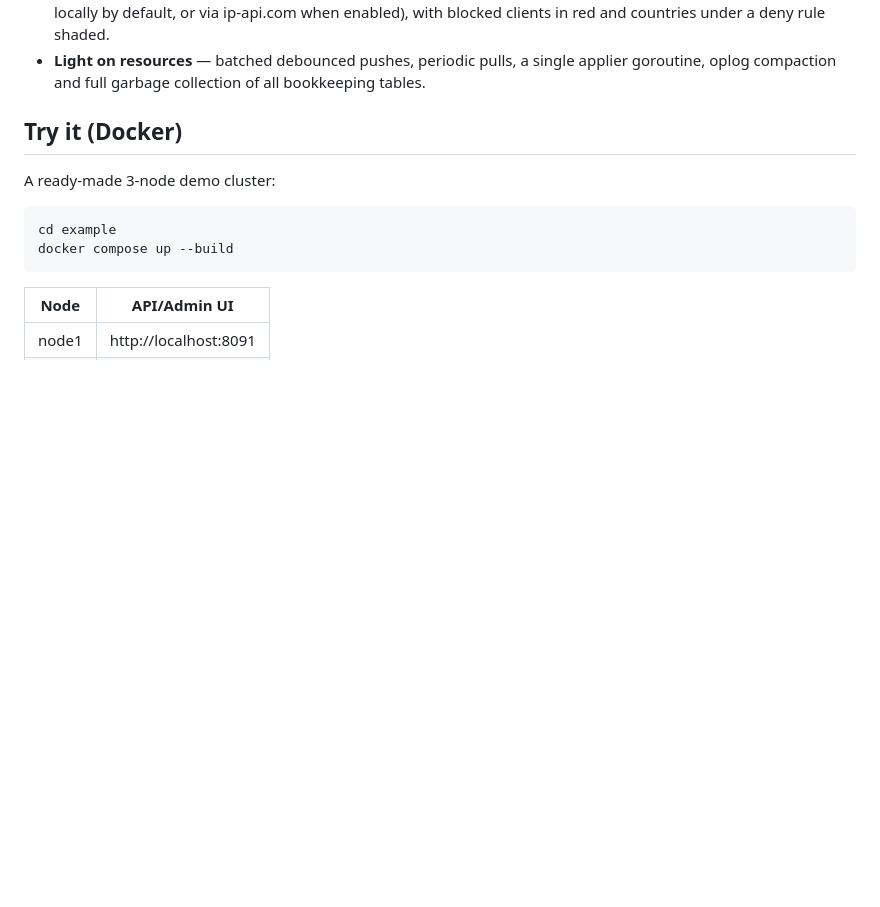
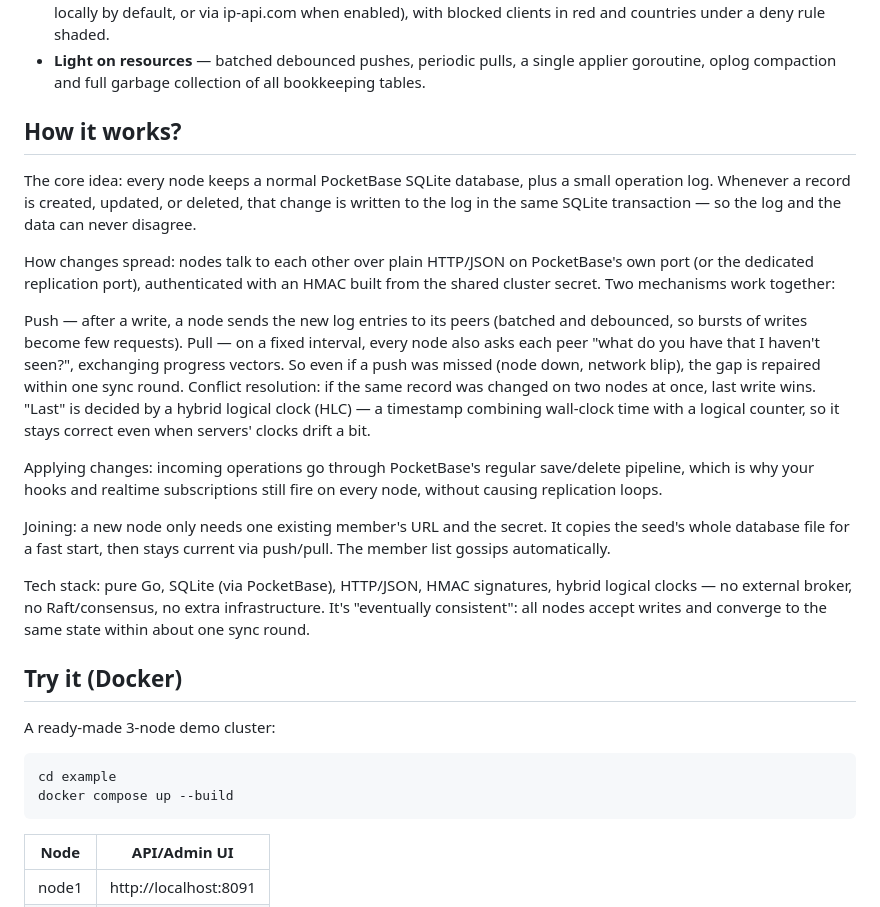
Before and after one commit to miro016/pbreplication, a Markdown page: README.md, the part around the change. Rendered like a GitHub page; blank space fills up the shorter version.

```diff
--- a/README.md
+++ b/README.md
@@ -86,6 +86,22 @@ after downtime) is discovered and handled automatically.
 - **Light on resources** — batched debounced pushes, periodic pulls,
   a single applier goroutine, oplog compaction and full garbage
   collection of all bookkeeping tables.
+
+## How it works?
+The core idea: every node keeps a normal PocketBase SQLite database, plus a small operation log. Whenever a record is created, updated, or deleted, that change is written to the log in the same SQLite transaction — so the log and the data can never disagree.
+
+How changes spread: nodes talk to each other over plain HTTP/JSON on PocketBase's own port (or the dedicated replication port), authenticated with an HMAC built from the shared cluster secret. Two mechanisms work together:
+
+Push — after a write, a node sends the new log entries to its peers (batched and debounced, so bursts of writes become few requests).
+Pull — on a fixed interval, every node also asks each peer "what do you have that I haven't seen?", exchanging progress vectors. So even if a push was missed (node down, network blip), the gap is repaired within one sync round.
+Conflict resolution: if the same record was changed on two nodes at once, last write wins. "Last" is decided by a hybrid logical clock (HLC) — a timestamp combining wall-clock time with a logical counter, so it stays correct even when servers' clocks drift a bit.
+
+Applying changes: incoming operations go through PocketBase's regular save/delete pipeline, which is why your hooks and realtime subscriptions still fire on every node, without causing replication loops.
+
+Joining: a new node only needs one existing member's URL and the secret. It copies the seed's whole database file for a fast start, then stays current via push/pull. The member list gossips automatically.
+
+Tech stack: pure Go, SQLite (via PocketBase), HTTP/JSON, HMAC signatures, hybrid logical clocks — no external broker, no Raft/consensus, no extra infrastructure. It's "eventually consistent": all nodes accept writes and converge to the same state within about one sync round.
+
 
 ## Try it (Docker)
 
```
